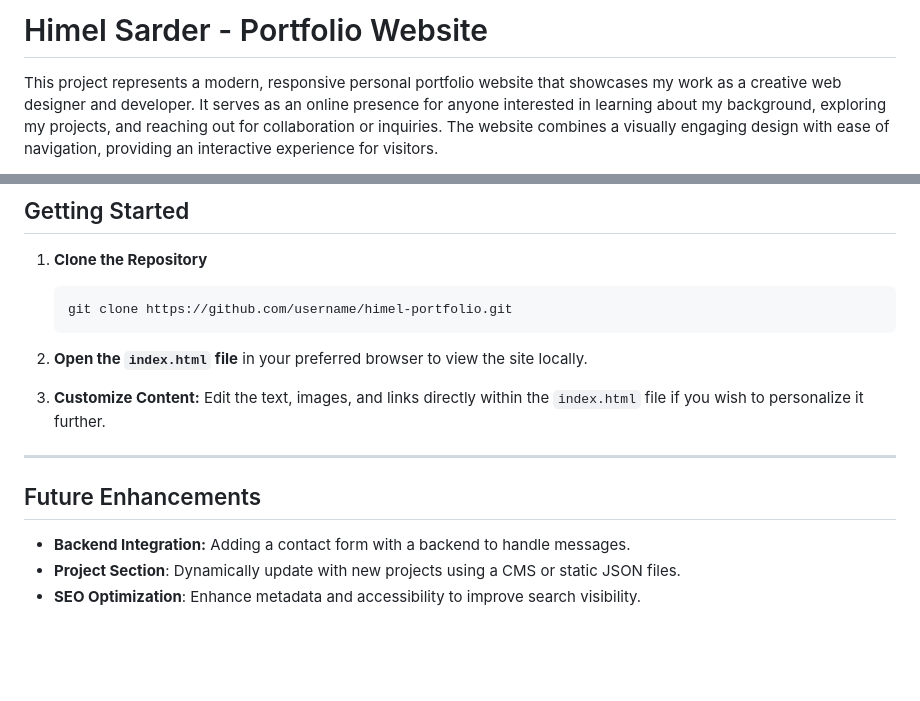
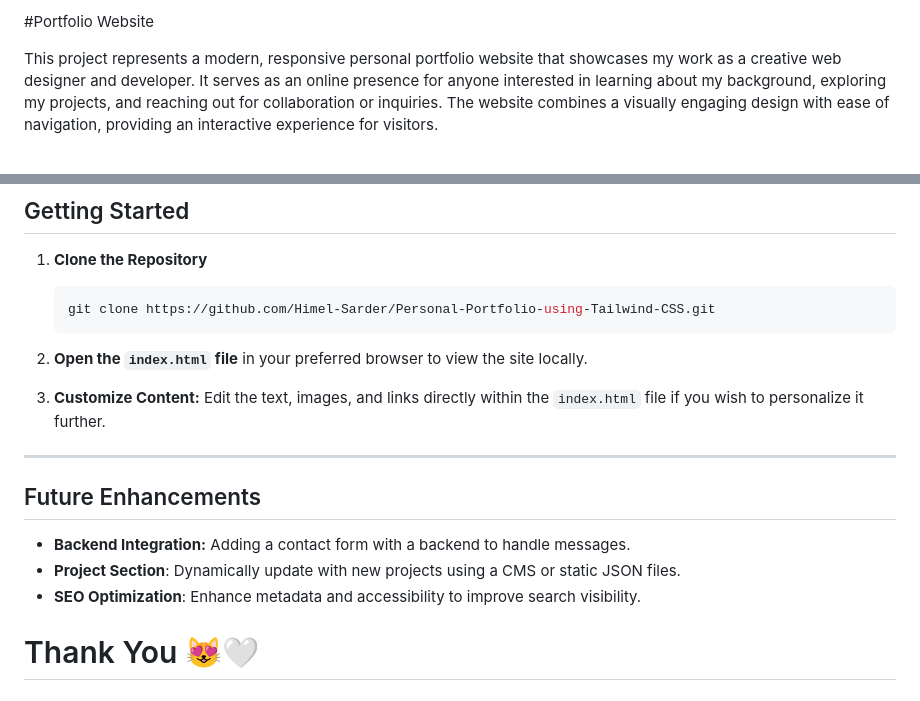
Before and after one commit to Himel-Sarder/Personal-Portfolio-using-Tailwind-CSS, a Markdown page: README.md, 2 parts joined by grey strips. Drawn GitHub-style; blank space fills up the shorter version.

````diff
--- a/README.md
+++ b/README.md
@@ -1,5 +1,5 @@
 
-# Himel Sarder - Portfolio Website
+#Portfolio Website
 
 This project represents a modern, responsive personal portfolio website that showcases my work as a creative web designer and developer. It serves as an online presence for anyone interested in learning about my background, exploring my projects, and reaching out for collaboration or inquiries. The website combines a visually engaging design with ease of navigation, providing an interactive experience for visitors.
 
@@ -53,7 +55,7 @@ The design is focused on creating a streamlined yet visually striking interface:
 
 1. **Clone the Repository**
    ```bash
-   git clone https://github.com/username/himel-portfolio.git
+   git clone https://github.com/Himel-Sarder/Personal-Portfolio-using-Tailwind-CSS.git
    ```
 2. **Open the `index.html` file** in your preferred browser to view the site locally.
 
@@ -66,3 +68,5 @@ The design is focused on creating a streamlined yet visually striking interface:
 - **Backend Integration:** Adding a contact form with a backend to handle messages.
 - **Project Section**: Dynamically update with new projects using a CMS or static JSON files.
 - **SEO Optimization**: Enhance metadata and accessibility to improve search visibility.
+
+# Thank You 😻🤍
````
Also changed, not shown: other parts of README.md (+3 -1 lines).
